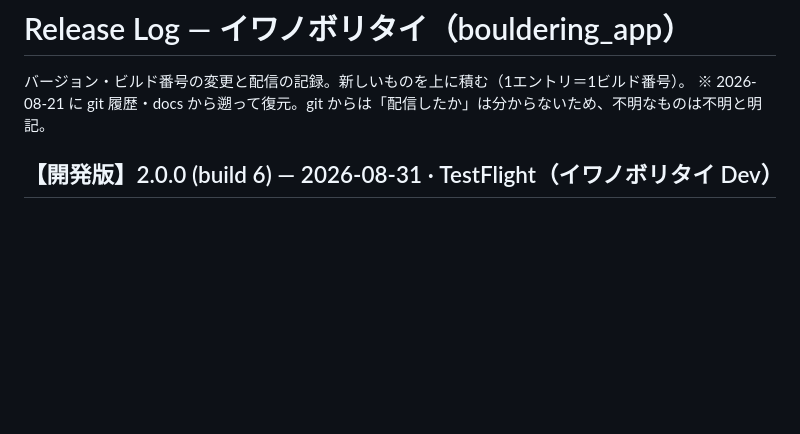
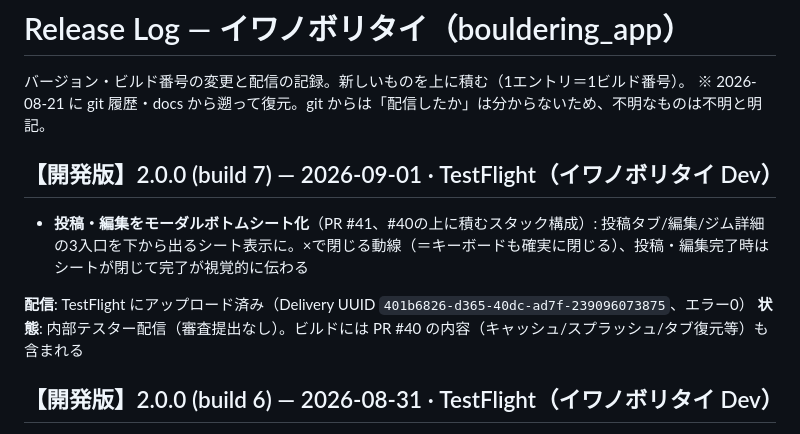
Before and after one commit to murakami-kaito-dev/bouldering_app, a Markdown page: .claude/docs/release-log.md, the part around the change. Rendered like a GitHub page; blank space fills up the shorter version.

Commit message:
docs: release-logに2.0.0+7のTestFlightアップロード実績を記録
Co-Authored-By: Claude Opus 4.8 <noreply@anthropic.com>
Claude-Session: https://claude.ai/code/session_01Kg3qE2t2JuXyhZqb5CaSq8

```diff
--- a/.claude/docs/release-log.md
+++ b/.claude/docs/release-log.md
@@ -2,6 +2,13 @@
 
 バージョン・ビルド番号の変更と配信の記録。新しいものを上に積む（1エントリ＝1ビルド番号）。
 ※ 2026-08-21 に git 履歴・docs から遡って復元。git からは「配信したか」は分からないため、不明なものは不明と明記。
+
+## 【開発版】2.0.0 (build 7) — 2026-09-01 · TestFlight（イワノボリタイ Dev）
+
+- **投稿・編集をモーダルボトムシート化**（PR #41、#40の上に積むスタック構成）: 投稿タブ/編集/ジム詳細の3入口を下から出るシート表示に。×で閉じる動線（＝キーボードも確実に閉じる）、投稿・編集完了時はシートが閉じて完了が視覚的に伝わる
+
+**配信**: TestFlight にアップロード済み（Delivery UUID `401b6826-d365-40dc-ad7f-239096073875`、エラー0）
+**状態**: 内部テスター配信（審査提出なし）。ビルドには PR #40 の内容（キャッシュ/スプラッシュ/タブ復元等）も含まれる
 
 ## 【開発版】2.0.0 (build 6) — 2026-08-31 · TestFlight（イワノボリタイ Dev）
 
```
